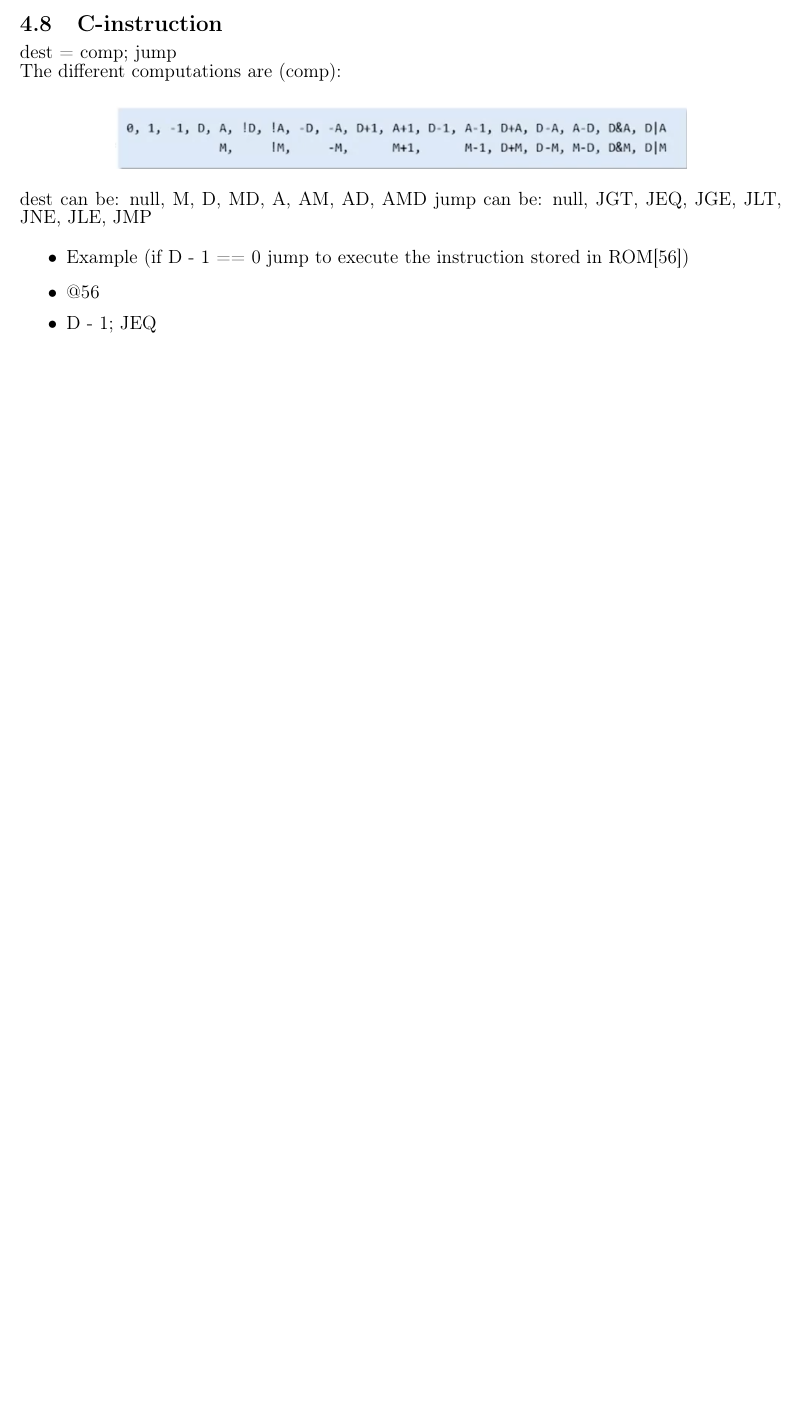
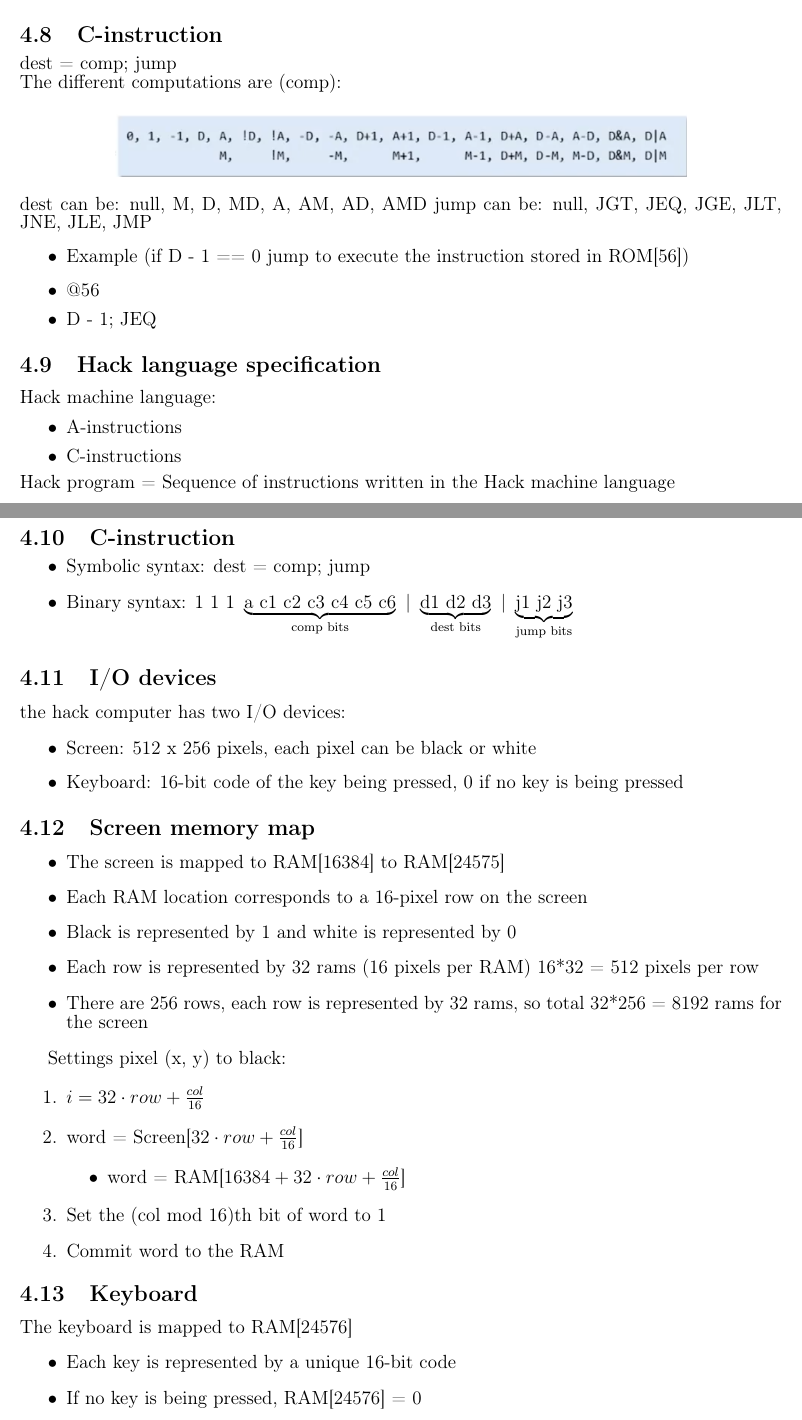
Before and after one commit to YunshanLuo/KTHAnteckningar, a LaTeX document (EP1200Datasys/main.tex): part of page 10 of 10 before the commit and two parts of pages 10 and 11 of 11 after it, the two joined at a grey line, cut so that both start at the same text, the shorter picture padded with empty space. Compiled offline with pdfLaTeX.

Commit message:
added screen and keyboard mapping

```diff
--- a/EP1200Datasys/main.tex
+++ b/EP1200Datasys/main.tex
@@ -393,6 +393,53 @@ jump can be: null, JGT, JEQ, JGE, JLT, JNE, JLE, JMP
     \item D - 1; JEQ
 \end{itemize}
 
+\subsection{Hack language specification}
+Hack machine language:
+\begin{itemize}
+    \item A-instructions
+    \item C-instructions
+\end{itemize}
+Hack program = Sequence of instructions written in the Hack machine language
+
+\subsection{C-instruction}
+\begin{itemize}
+    \item Symbolic syntax: dest = comp; jump
+    \item Binary syntax: $\text{1 1 1 }\underbrace{\text{a c1 c2 c3 c4 c5 c6}}_{\text{comp bits}} \text{ | } \underbrace{\text{d1 d2 d3}}_{\text{dest bits}} \text{ | } \underbrace{\text{j1 j2 j3}}_{\text{jump bits}}$
+\end{itemize}
+
+\subsection{I/O devices}
+the hack computer has two I/O devices:
+\begin{itemize}
+    \item Screen: 512 x 256 pixels, each pixel can be black or white
+    \item Keyboard: 16-bit code of the key being pressed, 0 if no key is being pressed
+\end{itemize}
+
+\subsection{Screen memory map}
+\begin{itemize}
+    \item The screen is mapped to RAM[16384] to RAM[24575]
+    \item Each RAM location corresponds to a 16-pixel row on the screen
+    \item Black is represented by 1 and white is represented by 0
+    \item Each row is represented by 32 rams (16 pixels per RAM) 16*32 = 512 pixels per row
+    \item There are 256 rows, each row is represented by 32 rams, so total 32*256 = 8192 rams for the screen
+\end{itemize}
+
+Settings pixel (x, y) to black:
+\begin{enumerate}
+    \item $i = 32 \cdot row + \frac{col}{16}$
+    \item word = Screen[$32 \cdot row + \frac{col}{16}$]
+    \begin{itemize}
+        \item word = RAM[$16384 + 32 \cdot row + \frac{col}{16}$]
+    \end{itemize}
+    \item Set the (col mod 16)th bit of word to 1
+    \item Commit word to the RAM
+\end{enumerate}
+
+\subsection{Keyboard}
+The keyboard is mapped to RAM[24576]
+\begin{itemize}
+    \item Each key is represented by a unique 16-bit code
+    \item If no key is being pressed, RAM[24576] = 0
+\end{itemize}
 
 
 
```
